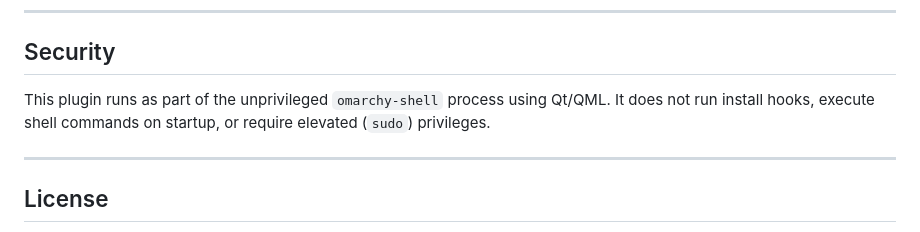
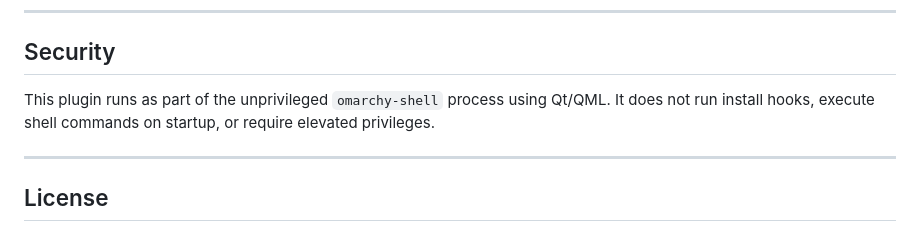
Before and after one commit to Deoxizn/omarchy-bar, a Markdown page: README.md, the part around the change. Rendered like a GitHub page.

Commit message:
chore: add root preview.png and refine security note

```diff
--- a/README.md
+++ b/README.md
@@ -197,7 +197,7 @@ omarchy-shell shell rescanPlugins
 
 ## Security
 
-This plugin runs as part of the unprivileged `omarchy-shell` process using Qt/QML. It does not run install hooks, execute shell commands on startup, or require elevated (`sudo`) privileges.
+This plugin runs as part of the unprivileged `omarchy-shell` process using Qt/QML. It does not run install hooks, execute shell commands on startup, or require elevated privileges.
 
 ---
 
```
Also changed, not shown: preview.png (added).
